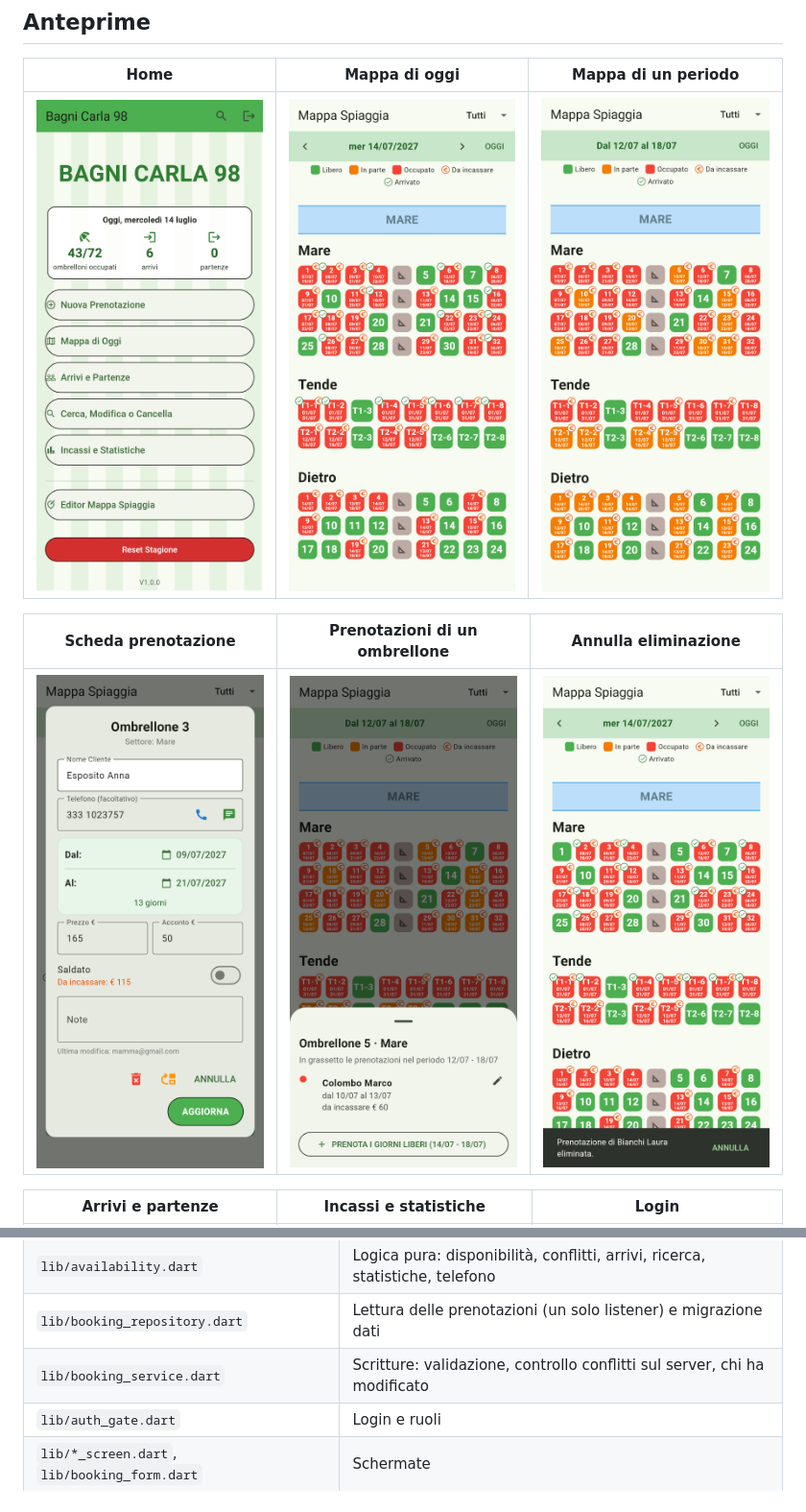
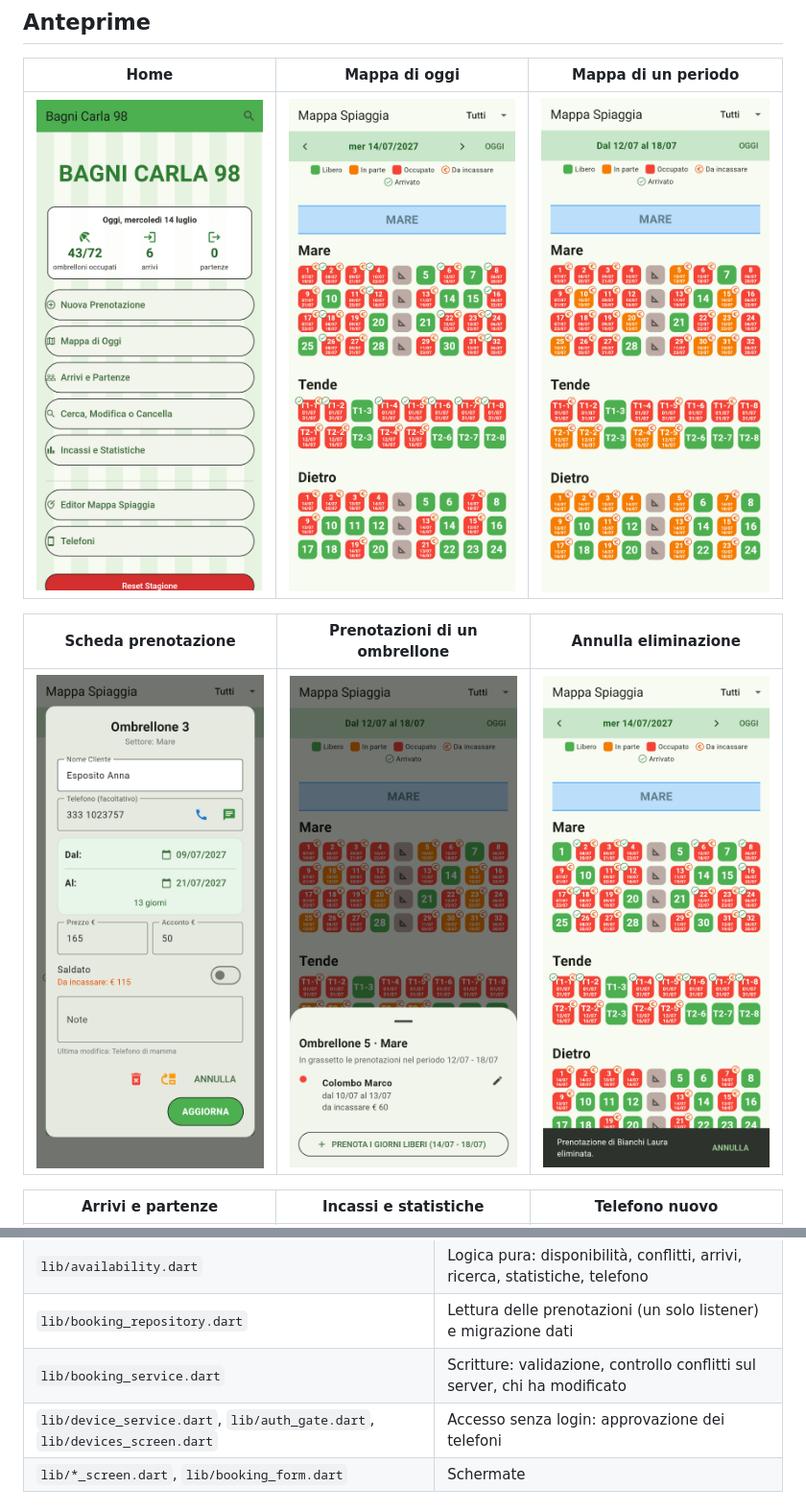
Before and after one commit to amazzotti/Gestionale-prenotazioni-spiaggia, a Markdown page: README.md, 2 parts joined by grey strips. Shown at 96% size. Rendered like a GitHub page; pictures changed too: screenshots/01_home.png, screenshots/04_scheda_prenotazione.png.

```diff
--- a/README.md
+++ b/README.md
@@ -17,5 +17,5 @@ App Flutter (`applicazione_gestionale/`) con Firebase Authentication e Cloud Fir
 |---|---|---|
 | ![Scheda](screenshots/04_scheda_prenotazione.png) | ![Elenco](screenshots/05_elenco_ombrellone.png) | ![Annulla](screenshots/06_annulla_eliminazione.png) |
 
-| Arrivi e partenze | Incassi e statistiche | Login |
+| Arrivi e partenze | Incassi e statistiche | Telefono nuovo |
 |---|---|---|
@@ -98,7 +107,7 @@ Lo script aumenta la versione, esegue i test, crea l'APK in `rilasci/`, fa commi
 | `lib/availability.dart` | Logica pura: disponibilità, conflitti, arrivi, ricerca, statistiche, telefono |
 | `lib/booking_repository.dart` | Lettura delle prenotazioni (un solo listener) e migrazione dati |
 | `lib/booking_service.dart` | Scritture: validazione, controllo conflitti sul server, chi ha modificato |
-| `lib/auth_gate.dart` | Login e ruoli |
+| `lib/device_service.dart`, `lib/auth_gate.dart`, `lib/devices_screen.dart` | Accesso senza login: approvazione dei telefoni |
 | `lib/*_screen.dart`, `lib/booking_form.dart` | Schermate |
 
 ## Sviluppo e test
```
Also changed, not shown: other parts of README.md (+34 -25 lines), screenshots/09_attesa_approvazione.png (added), screenshots/09_login.png (deleted), screenshots/10_telefoni.png (added), 11 other files.
